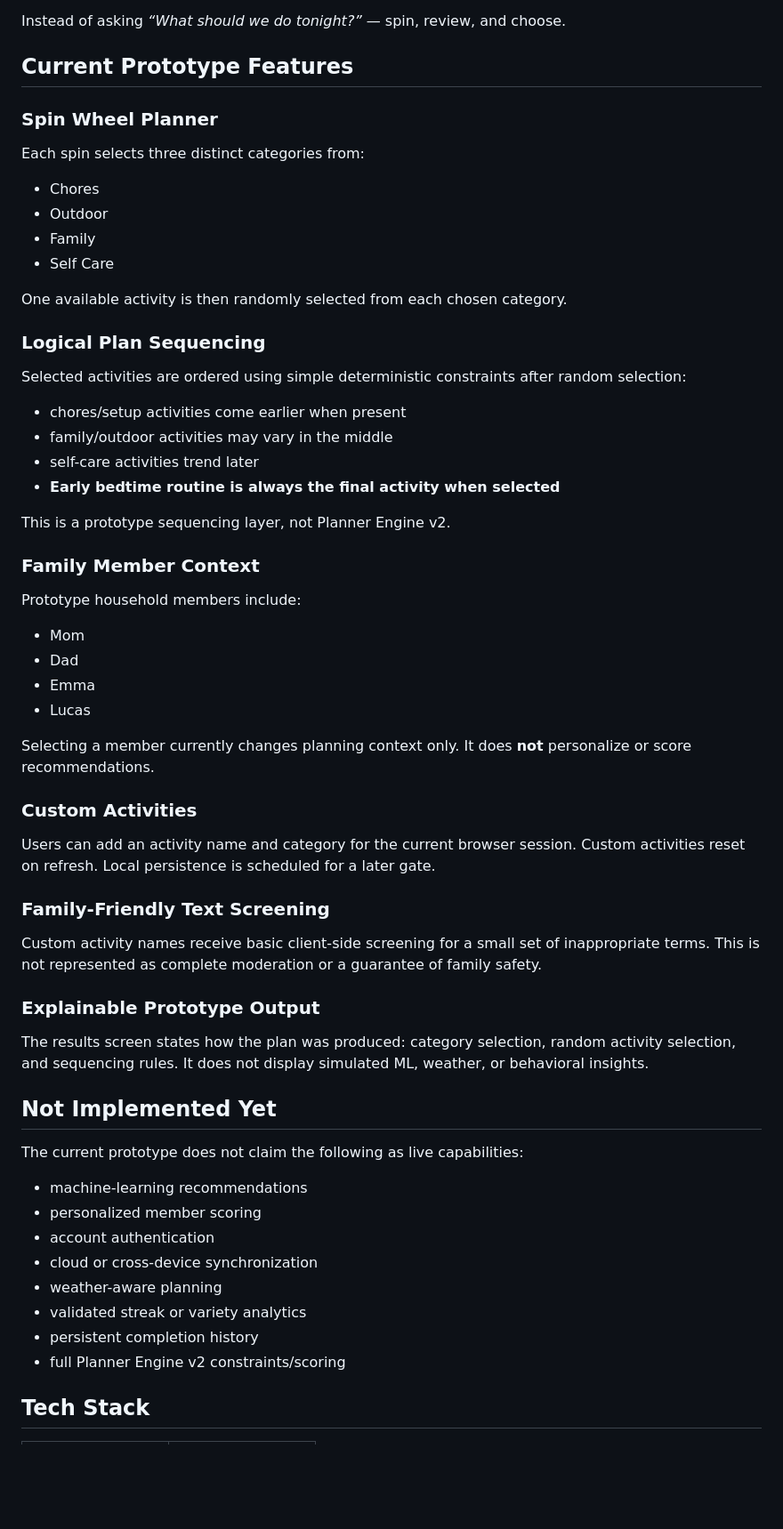
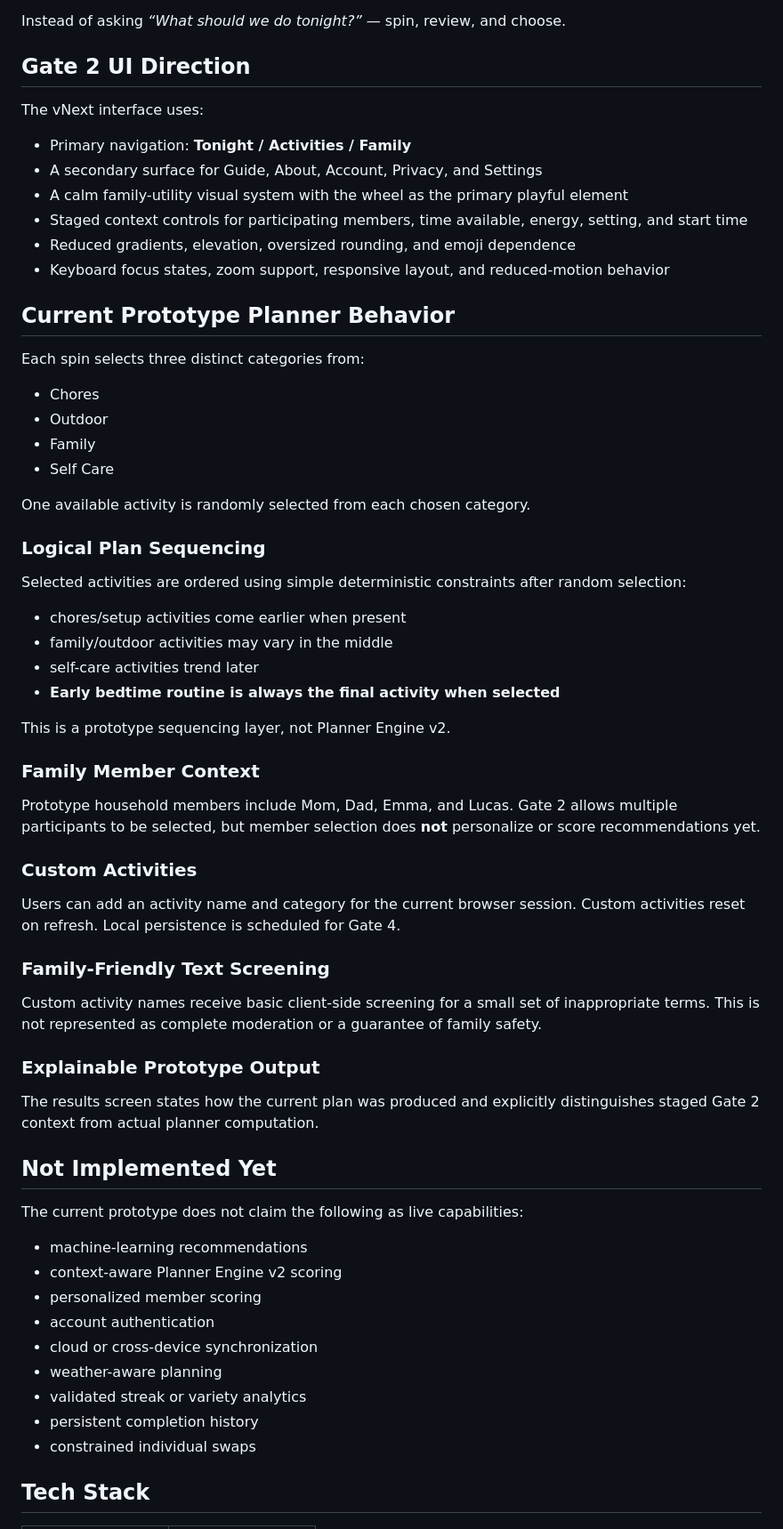
Before and after one commit to Posh-IB/spinFamily, a Markdown page: README.md, the part around one of its changes. Shown at 89% size. Drawn GitHub-style; blank space fills up the shorter version.

Commit message:
Mark Gate 2 UI branch active

```diff
--- a/README.md
+++ b/README.md
@@ -25,9 +26,18 @@ SpinFamily helps households move from indecision to a usable evening plan throug
 
 Instead of asking *“What should we do tonight?”* — spin, review, and choose.
 
-## Current Prototype Features
+## Gate 2 UI Direction
 
-### Spin Wheel Planner
+The vNext interface uses:
+
+- Primary navigation: **Tonight / Activities / Family**
+- A secondary surface for Guide, About, Account, Privacy, and Settings
+- A calm family-utility visual system with the wheel as the primary playful element
+- Staged context controls for participating members, time available, energy, setting, and start time
+- Reduced gradients, elevation, oversized rounding, and emoji dependence
+- Keyboard focus states, zoom support, responsive layout, and reduced-motion behavior
+
+## Current Prototype Planner Behavior
 
 Each spin selects three distinct categories from:
 
@@ -36,7 +46,7 @@ Each spin selects three distinct categories from:
 - Family
 - Self Care
 
-One available activity is then randomly selected from each chosen category.
+One available activity is randomly selected from each chosen category.
 
 ### Logical Plan Sequencing
 
@@ -51,18 +61,11 @@ This is a prototype sequencing layer, not Planner Engine v2.
 
 ### Family Member Context
 
-Prototype household members include:
-
-- Mom
-- Dad
-- Emma
-- Lucas
-
-Selecting a member currently changes planning context only. It does **not** personalize or score recommendations.
+Prototype household members include Mom, Dad, Emma, and Lucas. Gate 2 allows multiple participants to be selected, but member selection does **not** personalize or score recommendations yet.
 
 ### Custom Activities
 
-Users can add an activity name and category for the current browser session. Custom activities reset on refresh. Local persistence is scheduled for a later gate.
+Users can add an activity name and category for the current browser session. Custom activities reset on refresh. Local persistence is scheduled for Gate 4.
 
 ### Family-Friendly Text Screening
 
@@ -70,20 +73,21 @@ Custom activity names receive basic client-side screening for a small set of ina
 
 ### Explainable Prototype Output
 
-The results screen states how the plan was produced: category selection, random activity selection, and sequencing rules. It does not display simulated ML, weather, or behavioral insights.
+The results screen states how the current plan was produced and explicitly distinguishes staged Gate 2 context from actual planner computation.
 
 ## Not Implemented Yet
 
 The current prototype does not claim the following as live capabilities:
 
 - machine-learning recommendations
+- context-aware Planner Engine v2 scoring
 - personalized member scoring
 - account authentication
 - cloud or cross-device synchronization
 - weather-aware planning
 - validated streak or variety analytics
 - persistent completion history
-- full Planner Engine v2 constraints/scoring
+- constrained individual swaps
 
 ## Tech Stack
 
```
Also changed, not shown: other parts of README.md (+4 -3 lines).
